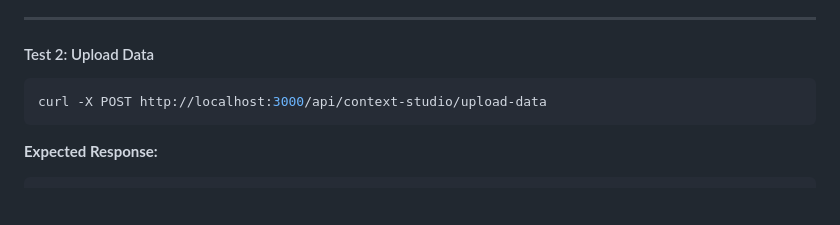
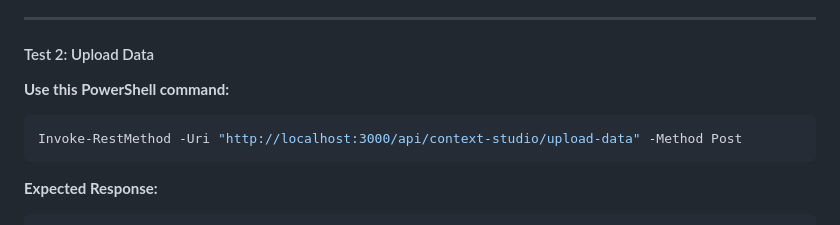
Before and after one commit to Sudip-Mishra/build-tracker-ai-context, a Markdown page: TESTING-GUIDE.md, the part around one of its changes. GitHub-like rendering; blank space fills up the shorter version.

````diff
--- a/TESTING-GUIDE.md
+++ b/TESTING-GUIDE.md
@@ -83,8 +84,9 @@ curl -X POST http://localhost:3000/api/context-studio/upload-schema
 
 #### Test 2: Upload Data
 
+**Use this PowerShell command:**
 ```powershell
-curl -X POST http://localhost:3000/api/context-studio/upload-data
+Invoke-RestMethod -Uri "http://localhost:3000/api/context-studio/upload-data" -Method Post
 ```
 
 **Expected Response:**
````
Also changed, not shown: other parts of TESTING-GUIDE.md (+8 -10 lines).
